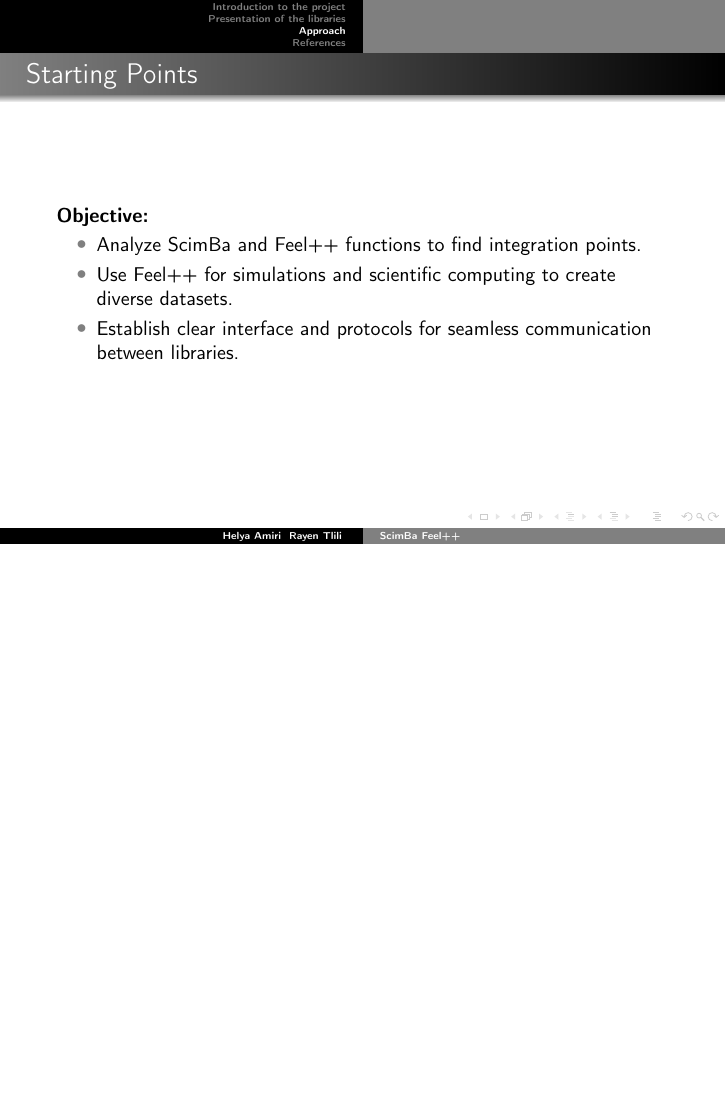
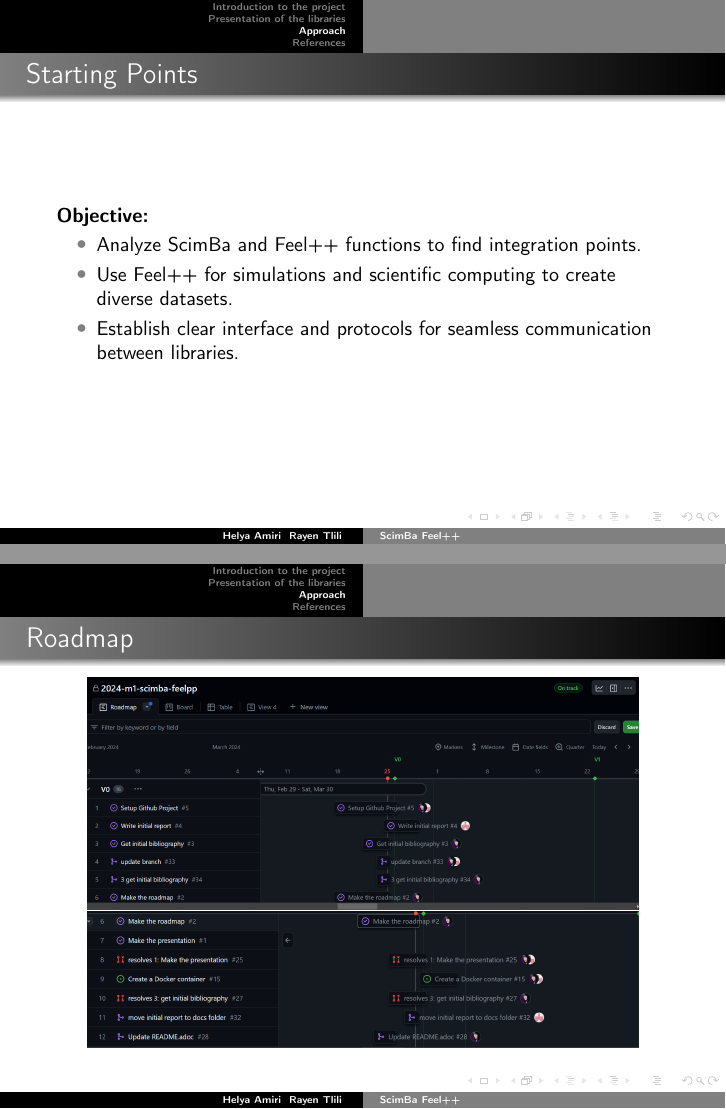
Before and after one commit to master-csmi/2024-m1-scimba-feelpp, LaTeX slides (docs/presentations/v0/slides-scimba-feelpp.tex): page 7 of 8 before the commit and pages 7 and 8 of 9 after it, the two joined at a grey line, the shorter picture padded with empty space. Compiled offline with pdfLaTeX.

Commit message:
Add roadmap images to presentation

```diff
--- a/docs/presentations/v0/slides-scimba-feelpp.tex
+++ b/docs/presentations/v0/slides-scimba-feelpp.tex
@@ -3,6 +3,7 @@
 \usepackage[T1]{fontenc}
 \usepackage[utf8]{inputenc}
 \usepackage{chronosys}
+\usepackage{graphicx}
 \usepackage{hyperref}
 \usetheme{shadow}
 \useinnertheme{circles}
@@ -122,6 +123,16 @@
 
 % Partie 5:
 
+\begin{frame}{Roadmap}
+    \begin{center}
+        \includegraphics[width=0.9\textwidth]{images/roadmap1.png}
+        \vspace{1em} % Ajoute un espace vertical
+        \includegraphics[width=0.9\textwidth]{images/roadmap2.png}
+    \end{center}
+\end{frame}
+
+% Partie 6:
+
 \section{References}
 \begin{frame}
     \setbeamertemplate{blocks}[rounded][shadow=false]
```
Also changed, not shown: docs/presentations/v0/images/roadmap1.png (added), docs/presentations/v0/images/roadmap2.png (added), presentation.pdf.
